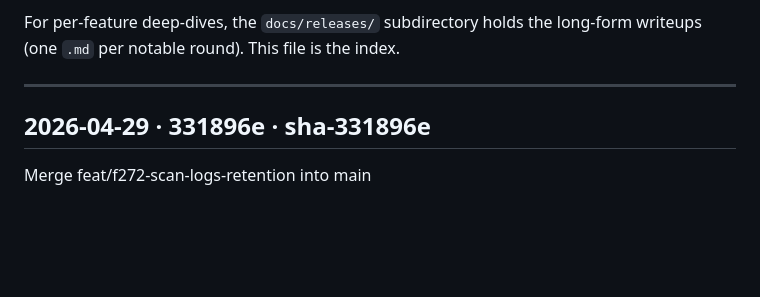
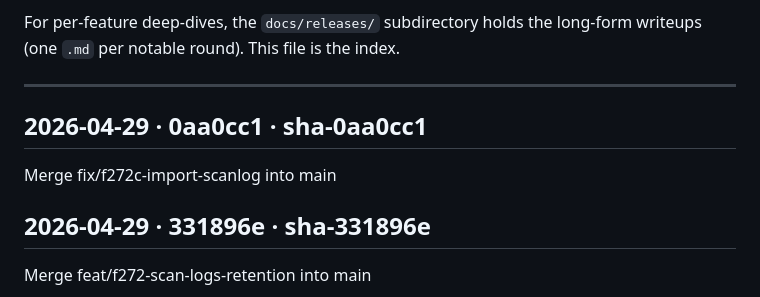
Before and after one commit to betaque-team/sales-platform, a Markdown page: docs/RELEASES.md, the part around the change. Drawn GitHub-style; blank space fills up the shorter version.

Commit message:
docs(releases): append sha-0aa0cc1 [skip ci]

```diff
--- a/docs/RELEASES.md
+++ b/docs/RELEASES.md
@@ -29,6 +29,10 @@ long-form writeups (one `.md` per notable round). This file is the index.
 ---
 
 <!-- RELEASES_LOG_START -->
+
+## 2026-04-29 · 0aa0cc1 · sha-0aa0cc1
+Merge fix/f272c-import-scanlog into main
+
 
 ## 2026-04-29 · 331896e · sha-331896e
 Merge feat/f272-scan-logs-retention into main
```
